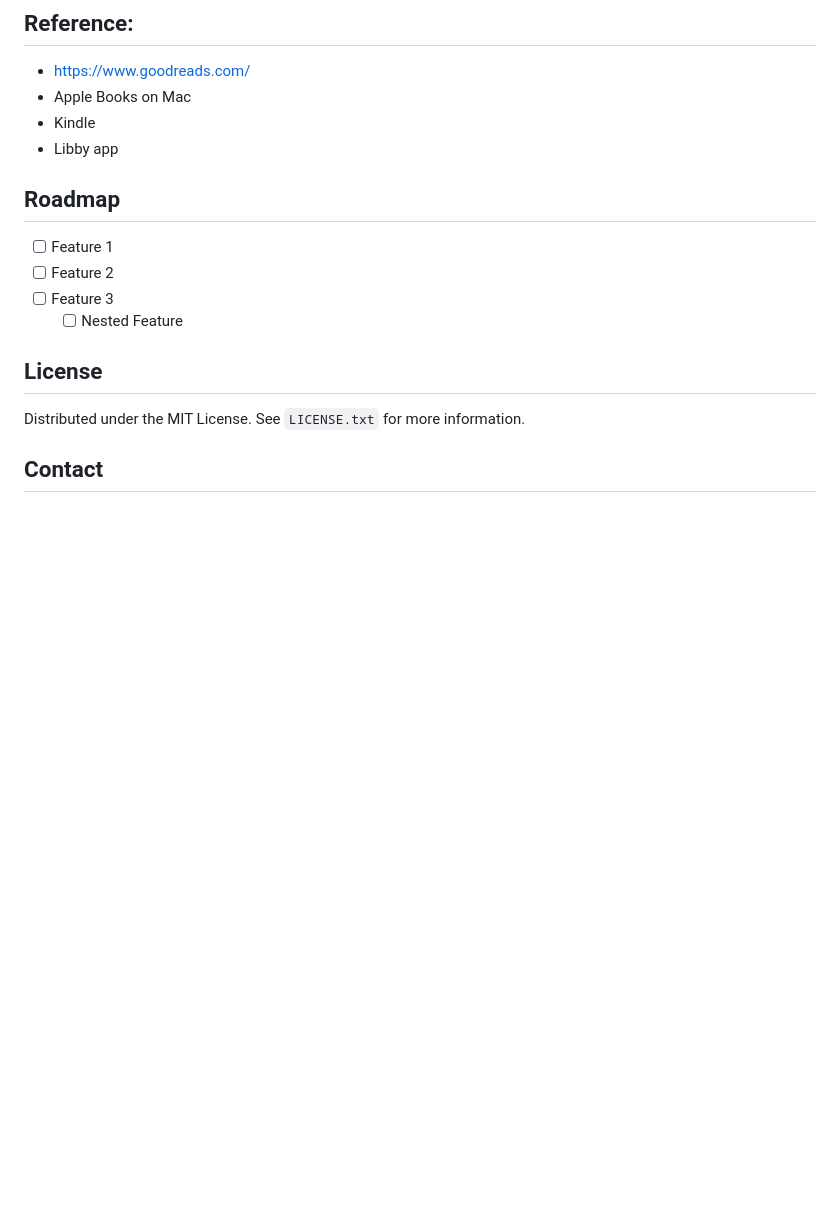
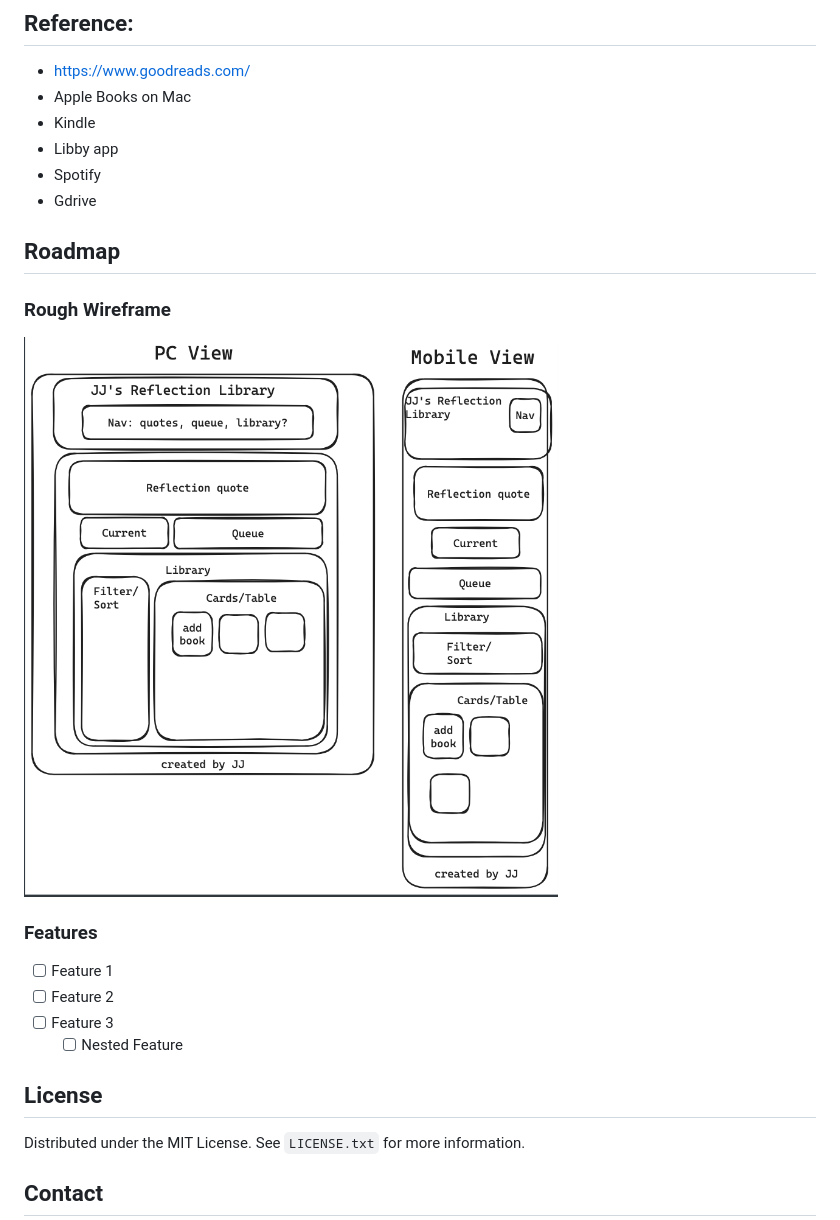
Before and after one commit to jj-jinosko/odin-library, a Markdown page: README.md, the part around the change. Rendered like a GitHub page; pictures changed too: image.png (added); blank space fills up the shorter version.

```diff
--- a/README.md
+++ b/README.md
@@ -95,11 +95,15 @@ Genres
 - Apple Books on Mac
 - Kindle
 - Libby app
-
+- Spotify
+- Gdrive
 
 <!-- ROADMAP -->
 ## Roadmap
+### Rough Wireframe
+![alt text](image.png)
 
+### Features
 - [ ] Feature 1
 - [ ] Feature 2
 - [ ] Feature 3
```
Also changed, not shown: 1 other file.
